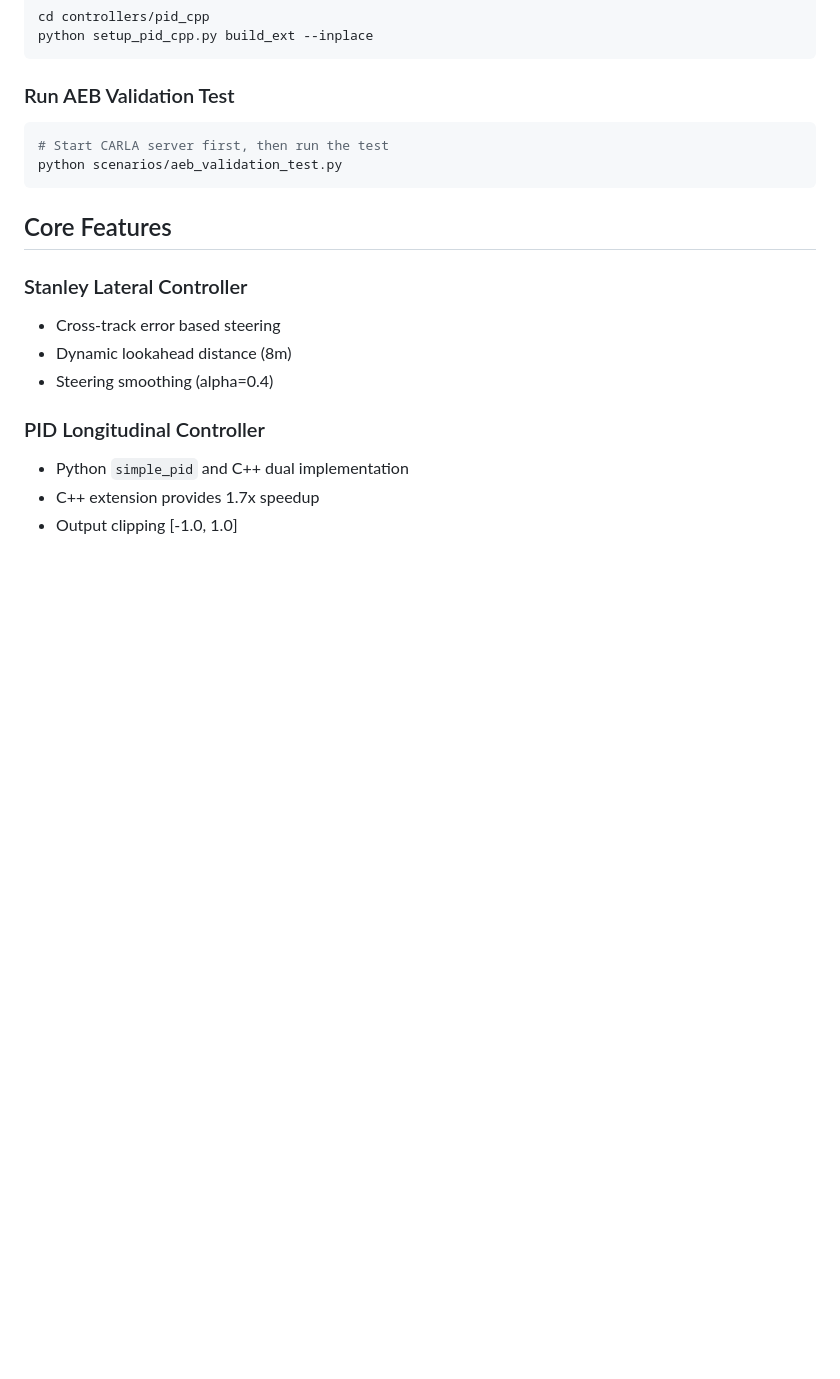
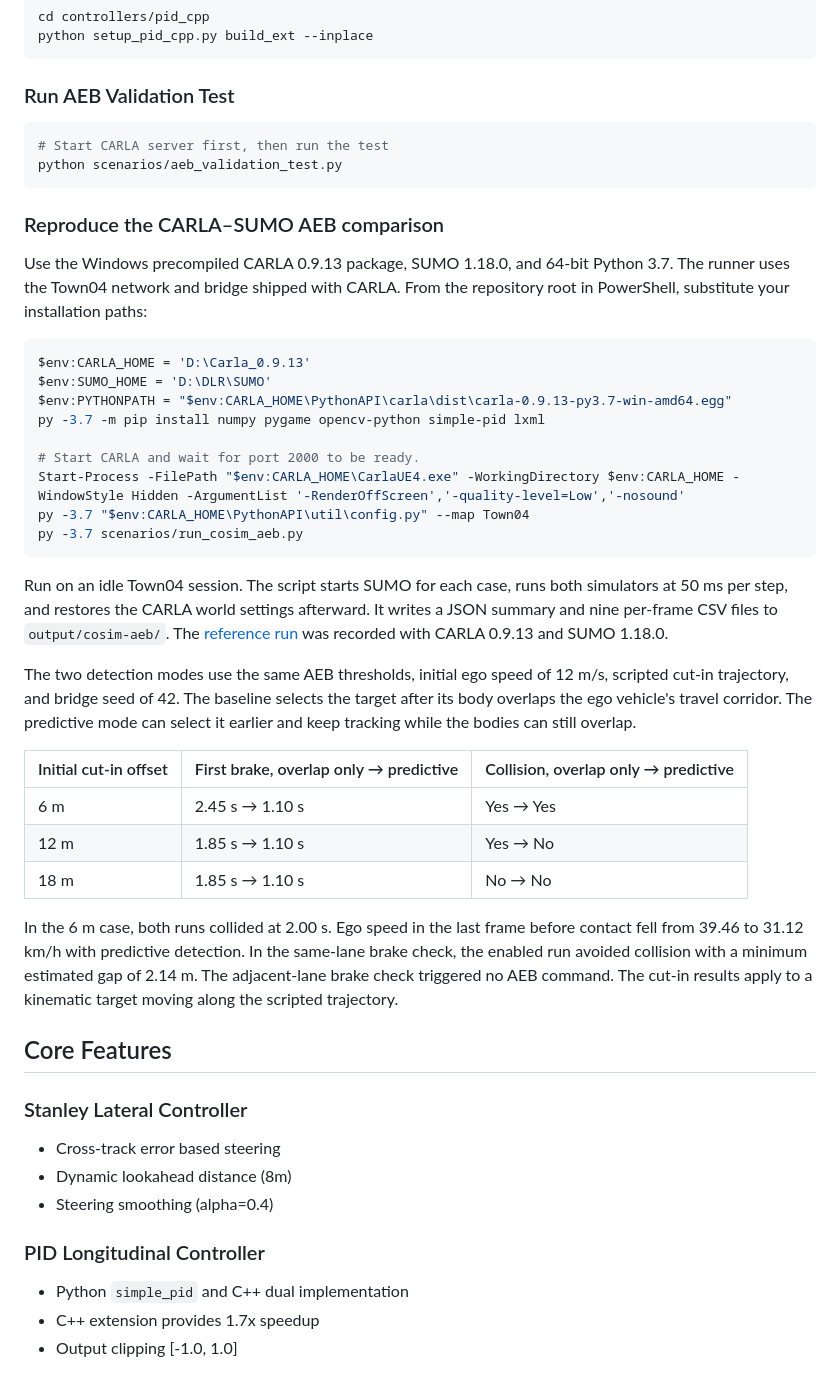
Before and after one commit to dengjilou/carla-aeb-autonomous-driving, a Markdown page: README.md, the part around one of its changes. Drawn GitHub-style; blank space fills up the shorter version.

````diff
--- a/README.md
+++ b/README.md
@@ -69,6 +70,49 @@ python setup_pid_cpp.py build_ext --inplace
 python scenarios/aeb_validation_test.py
 ```
 
+### Reproduce the CARLA–SUMO AEB comparison
+
+Use the Windows precompiled CARLA 0.9.13 package, SUMO 1.18.0, and 64-bit
+Python 3.7. The runner uses the Town04 network and bridge shipped with CARLA.
+From the repository root in PowerShell, substitute your installation paths:
+
+```powershell
+$env:CARLA_HOME = 'D:\Carla_0.9.13'
+$env:SUMO_HOME = 'D:\DLR\SUMO'
+$env:PYTHONPATH = "$env:CARLA_HOME\PythonAPI\carla\dist\carla-0.9.13-py3.7-win-amd64.egg"
+py -3.7 -m pip install numpy pygame opencv-python simple-pid lxml
+
+# Start CARLA and wait for port 2000 to be ready.
+Start-Process -FilePath "$env:CARLA_HOME\CarlaUE4.exe" -WorkingDirectory $env:CARLA_HOME -WindowStyle Hidden -ArgumentList '-RenderOffScreen','-quality-level=Low','-nosound'
+py -3.7 "$env:CARLA_HOME\PythonAPI\util\config.py" --map Town04
+py -3.7 scenarios/run_cosim_aeb.py
+```
+
+Run on an idle Town04 session. The script starts SUMO for each case, runs both
+simulators at 50 ms per step, and restores the CARLA world settings afterward.
+It writes a JSON summary and nine per-frame CSV files to `output/cosim-aeb/`.
+The [reference run](docs/cosim_aeb_reference.json) was recorded with CARLA
+0.9.13 and SUMO 1.18.0.
+
+The two detection modes use the same AEB thresholds, initial ego speed of
+12 m/s, scripted cut-in trajectory, and bridge seed of 42. The baseline
+selects the target after its body overlaps the ego vehicle's travel corridor.
+The predictive mode can select it earlier and keep tracking while the bodies
+can still overlap.
+
+| Initial cut-in offset | First brake, overlap only → predictive | Collision, overlap only → predictive |
+| --- | --- | --- |
+| 6 m | 2.45 s → 1.10 s | Yes → Yes |
+| 12 m | 1.85 s → 1.10 s | Yes → No |
+| 18 m | 1.85 s → 1.10 s | No → No |
+
+In the 6 m case, both runs collided at 2.00 s. Ego speed in the last frame
+before contact fell from 39.46 to 31.12 km/h with predictive detection.
+In the same-lane brake check, the enabled run avoided collision with a
+minimum estimated gap of 2.14 m. The adjacent-lane brake check triggered no
+AEB command. The cut-in results apply to a kinematic target moving along the
+scripted trajectory.
+
 ## Core Features
 
 ### Stanley Lateral Controller
````
Also changed, not shown: other parts of README.md (+27 -4 lines), docs/images/cosim_aeb_12m.jpg (added), 7 other files.
